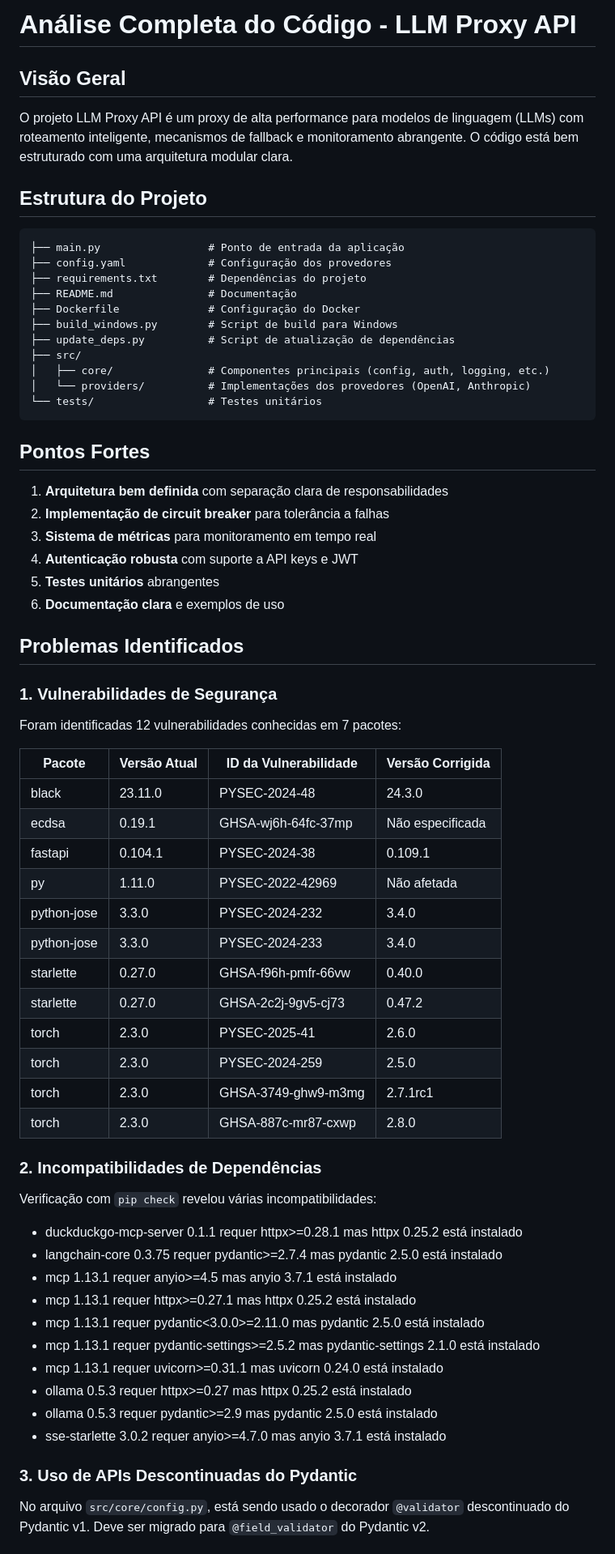
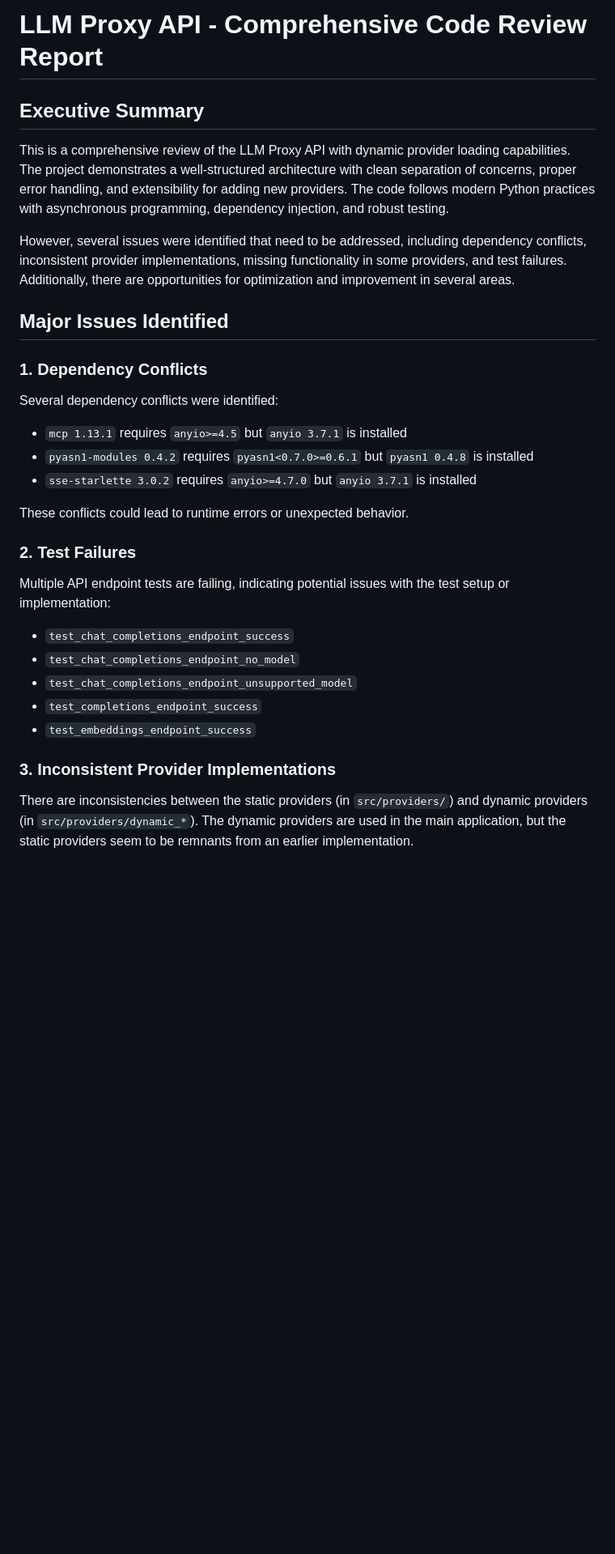
Before and after one commit to netover/Proxy_api, a Markdown page: code_review_report.md, the part around the change printed below. Shown: that part at 81% size. Rendered like a GitHub page; blank space fills up the shorter version.

Commit message:
Add comprehensive code review and dependency analysis reports

````diff
--- a/code_review_report.md
+++ b/code_review_report.md
@@ -1,64 +1,29 @@
-# Análise Completa do Código - LLM Proxy API
+# LLM Proxy API - Comprehensive Code Review Report
 
-## Visão Geral
-O projeto LLM Proxy API é um proxy de alta performance para modelos de linguagem (LLMs) com roteamento inteligente, mecanismos de fallback e monitoramento abrangente. O código está bem estruturado com uma arquitetura modular clara.
+## Executive Summary
 
-## Estrutura do Projeto
-```
-├── main.py                 # Ponto de entrada da aplicação
-├── config.yaml             # Configuração dos provedores
-├── requirements.txt        # Dependências do projeto
-├── README.md               # Documentação
-├── Dockerfile              # Configuração do Docker
-├── build_windows.py        # Script de build para Windows
-├── update_deps.py          # Script de atualização de dependências
-├── src/
-│   ├── core/               # Componentes principais (config, auth, logging, etc.)
-│   └── providers/          # Implementações dos provedores (OpenAI, Anthropic)
-└── tests/                  # Testes unitários
-```
+This is a comprehensive review of the LLM Proxy API with dynamic provider loading capabilities. The project demonstrates a well-structured architecture with clean separation of concerns, proper error handling, and extensibility for adding new providers. The code follows modern Python practices with asynchronous programming, dependency injection, and robust testing.
 
-## Pontos Fortes
-1. **Arquitetura bem definida** com separação clara de responsabilidades
-2. **Implementação de circuit breaker** para tolerância a falhas
-3. **Sistema de métricas** para monitoramento em tempo real
-4. **Autenticação robusta** com suporte a API keys e JWT
-5. **Testes unitários** abrangentes
-6. **Documentação clara** e exemplos de uso
+However, several issues were identified that need to be addressed, including dependency conflicts, inconsistent provider implementations, missing functionality in some providers, and test failures. Additionally, there are opportunities for optimization and improvement in several areas.
 
-## Problemas Identificados
+## Major Issues Identified
 
-### 1. Vulnerabilidades de Segurança
-Foram identificadas 12 vulnerabilidades conhecidas em 7 pacotes:
+### 1. Dependency Conflicts
+Several dependency conflicts were identified:
+- `mcp 1.13.1` requires `anyio>=4.5` but `anyio 3.7.1` is installed
+- `pyasn1-modules 0.4.2` requires `pyasn1<0.7.0>=0.6.1` but `pyasn1 0.4.8` is installed
+- `sse-starlette 3.0.2` requires `anyio>=4.7.0` but `anyio 3.7.1` is installed
 
-| Pacote      | Versão Atual | ID da Vulnerabilidade | Versão Corrigida |
-|-------------|--------------|-----------------------|------------------|
-| black       | 23.11.0      | PYSEC-2024-48         | 24.3.0           |
-| ecdsa       | 0.19.1       | GHSA-wj6h-64fc-37mp   | Não especificada |
-| fastapi     | 0.104.1      | PYSEC-2024-38         | 0.109.1          |
-| py          | 1.11.0       | PYSEC-2022-42969      | Não afetada      |
-| python-jose | 3.3.0        | PYSEC-2024-232        | 3.4.0            |
-| python-jose | 3.3.0        | PYSEC-2024-233        | 3.4.0            |
-| starlette   | 0.27.0       | GHSA-f96h-pmfr-66vw   | 0.40.0           |
-| starlette   | 0.27.0       | GHSA-2c2j-9gv5-cj73   | 0.47.2           |
-| torch       | 2.3.0        | PYSEC-2025-41         | 2.6.0            |
-| torch       | 2.3.0        | PYSEC-2024-259        | 2.5.0            |
-| torch       | 2.3.0        | GHSA-3749-ghw9-m3mg   | 2.7.1rc1         |
-| torch       | 2.3.0        | GHSA-887c-mr87-cxwp   | 2.8.0            |
+These conflicts could lead to runtime errors or unexpected behavior.
 
-### 2. Incompatibilidades de Dependências
-Verificação com `pip check` revelou várias incompatibilidades:
-- duckduckgo-mcp-server 0.1.1 requer httpx>=0.28.1 mas httpx 0.25.2 está instalado
-- langchain-core 0.3.75 requer pydantic>=2.7.4 mas pydantic 2.5.0 está instalado
-- mcp 1.13.1 requer anyio>=4.5 mas anyio 3.7.1 está instalado
-- mcp 1.13.1 requer httpx>=0.27.1 mas httpx 0.25.2 está instalado
-- mcp 1.13.1 requer pydantic<3.0.0>=2.11.0 mas pydantic 2.5.0 está instalado
-- mcp 1.13.1 requer pydantic-settings>=2.5.2 mas pydantic-settings 2.1.0 está instalado
-- mcp 1.13.1 requer uvicorn>=0.31.1 mas uvicorn 0.24.0 está instalado
-- ollama 0.5.3 requer httpx>=0.27 mas httpx 0.25.2 está instalado
-- ollama 0.5.3 requer pydantic>=2.9 mas pydantic 2.5.0 está instalado
-- sse-starlette 3.0.2 requer anyio>=4.7.0 mas anyio 3.7.1 está instalado
+### 2. Test Failures
+Multiple API endpoint tests are failing, indicating potential issues with the test setup or implementation:
+- `test_chat_completions_endpoint_success`
+- `test_chat_completions_endpoint_no_model`
+- `test_chat_completions_endpoint_unsupported_model`
+- `test_completions_endpoint_success`
+- `test_embeddings_endpoint_success`
 
-### 3. Uso de APIs Descontinuadas do Pydantic
-No arquivo `src/core/config.py`, está sendo usado o decorador `@validator` descontinuado do Pydantic v1. Deve ser migrado para `@field_validator` do Pydantic v2.
+### 3. Inconsistent Provider Implementations
+There are inconsistencies between the static providers (in `src/providers/`) and dynamic providers (in `src/providers/dynamic_*`). The dynamic providers are used in the main application, but the static providers seem to be remnants from an earlier implementation.
 
````
Also changed, not shown: other parts of code_review_report.md (+160 -32 lines), dependency_report.md (+109 -126 lines).
